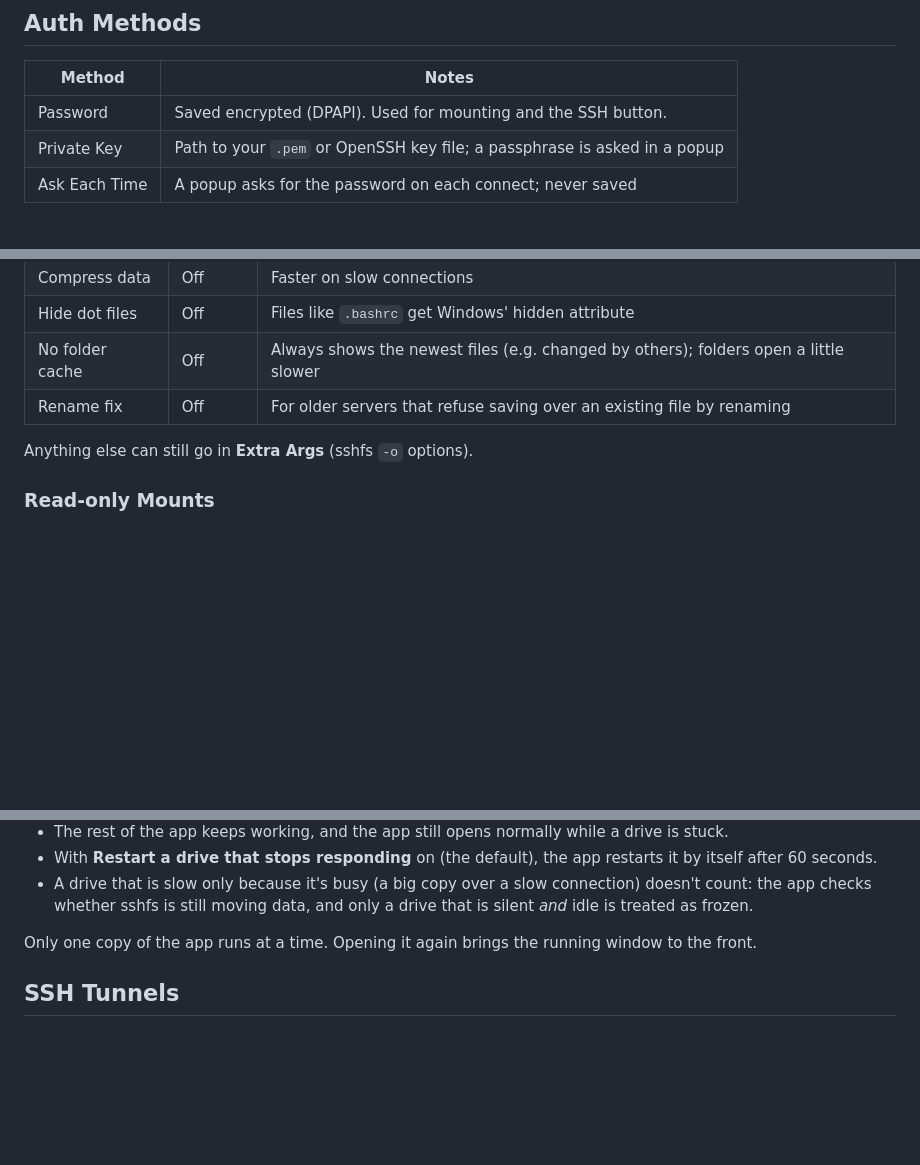
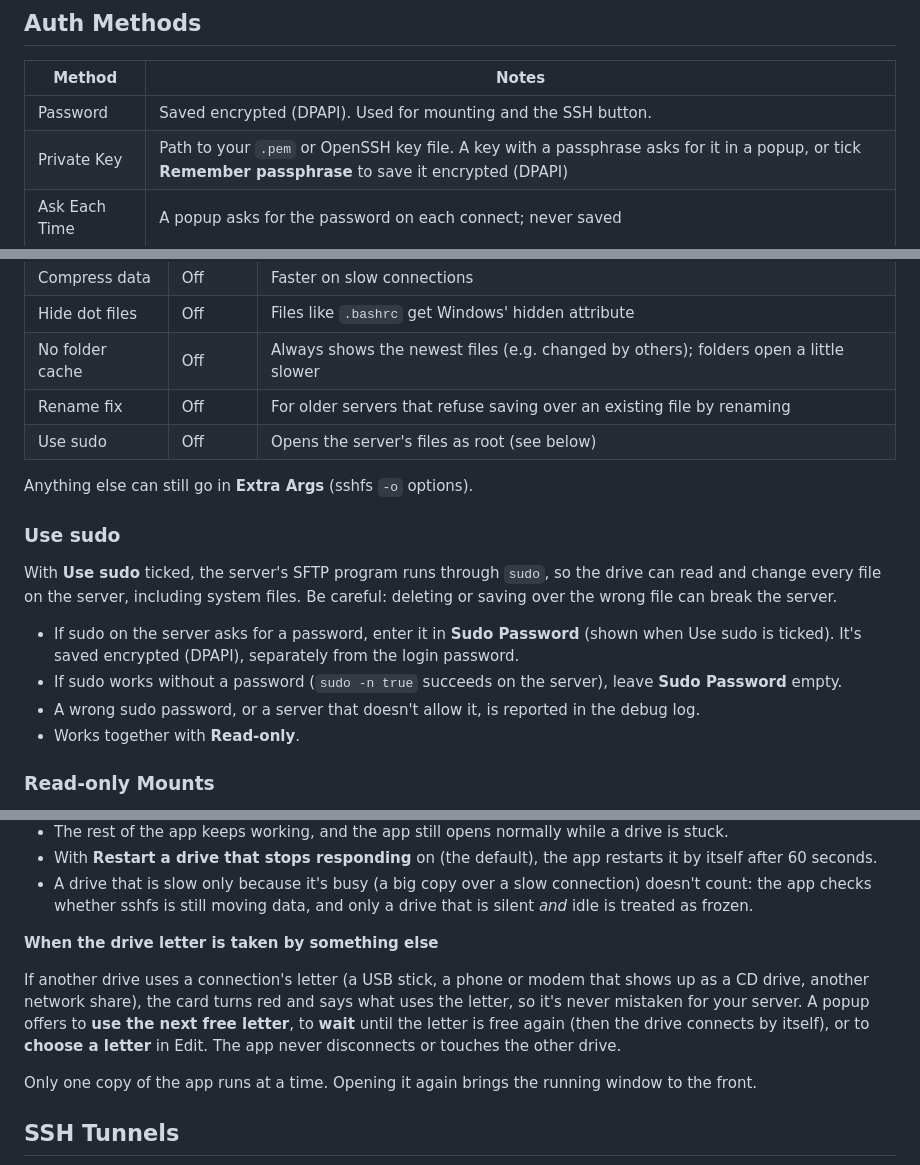
Before and after one commit to DinamoXP/Kamen-SSHFS-Manager, a Markdown page: README.md, 3 parts joined by grey strips. Rendered like a GitHub page; blank space fills up the shorter version.

```diff
--- a/README.md
+++ b/README.md
@@ -193,7 +198,7 @@ number of your network adapter (shown by `ipconfig`, e.g. `%12`).
 | Method        | Notes                                                        |
 |---------------|--------------------------------------------------------------|
 | Password      | Saved encrypted (DPAPI). Used for mounting and the SSH button. |
-| Private Key   | Path to your `.pem` or OpenSSH key file; a passphrase is asked in a popup |
+| Private Key   | Path to your `.pem` or OpenSSH key file. A key with a passphrase asks for it in a popup, or tick **Remember passphrase** to save it encrypted (DPAPI) |
 | Ask Each Time | A popup asks for the password on each connect; never saved   |
 
 ### Key Login
@@ -232,8 +237,25 @@ different, a popup asks for it. The card shows "via" and the jump host.
 | Hide dot files | Off | Files like `.bashrc` get Windows' hidden attribute |
 | No folder cache | Off | Always shows the newest files (e.g. changed by others); folders open a little slower |
 | Rename fix | Off | For older servers that refuse saving over an existing file by renaming |
+| Use sudo | Off | Opens the server's files as root (see below) |
 
 Anything else can still go in **Extra Args** (sshfs `-o` options).
+
+### Use sudo
+
+With **Use sudo** ticked, the server's SFTP program runs through `sudo`, so
+the drive can read and change every file on the server, including system
+files. Be careful: deleting or saving over the wrong file can break the
+server.
+
+- If sudo on the server asks for a password, enter it in **Sudo Password**
+  (shown when Use sudo is ticked). It's saved encrypted (DPAPI), separately
+  from the login password.
+- If sudo works without a password (`sudo -n true` succeeds on the server),
+  leave **Sudo Password** empty.
+- A wrong sudo password, or a server that doesn't allow it, is reported in
+  the debug log.
+- Works together with **Read-only**.
 
 ### Read-only Mounts
 
@@ -302,6 +324,15 @@ opening it hangs), the app notices within about 10 seconds:
 - A drive that is slow only because it's busy (a big copy over a slow
   connection) doesn't count: the app checks whether sshfs is still moving
   data, and only a drive that is silent *and* idle is treated as frozen.
+
+**When the drive letter is taken by something else**
+
+If another drive uses a connection's letter (a USB stick, a phone or modem
+that shows up as a CD drive, another network share), the card turns red and
+says what uses the letter, so it's never mistaken for your server. A popup
+offers to **use the next free letter**, to **wait** until the letter is free
+again (then the drive connects by itself), or to **choose a letter** in Edit.
+The app never disconnects or touches the other drive.
 
 Only one copy of the app runs at a time. Opening it again brings the running
 window to the front.
```
Also changed, not shown: other parts of README.md (+8 -3 lines), images/main.jpg, images/new_connection.jpg, images/settings.jpg, 7 other files.
